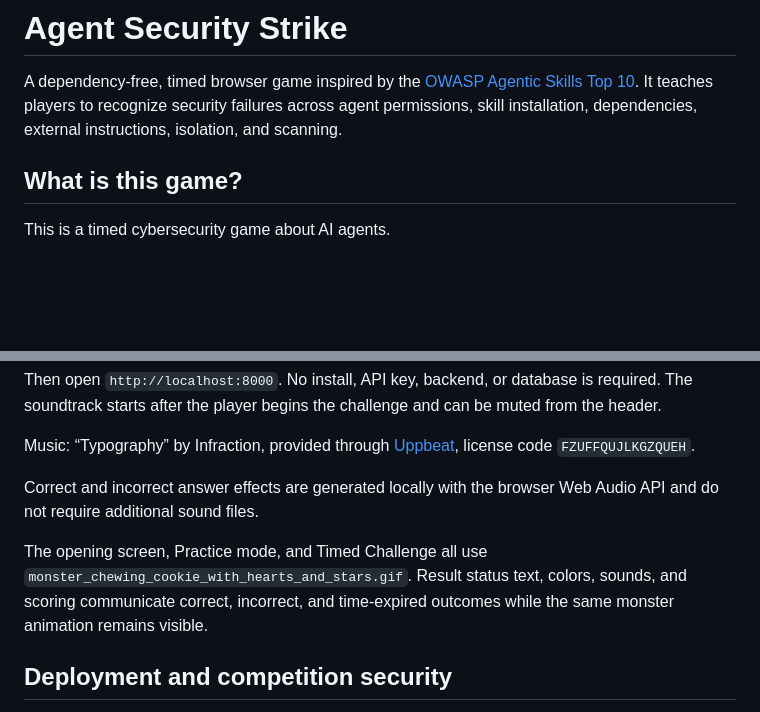
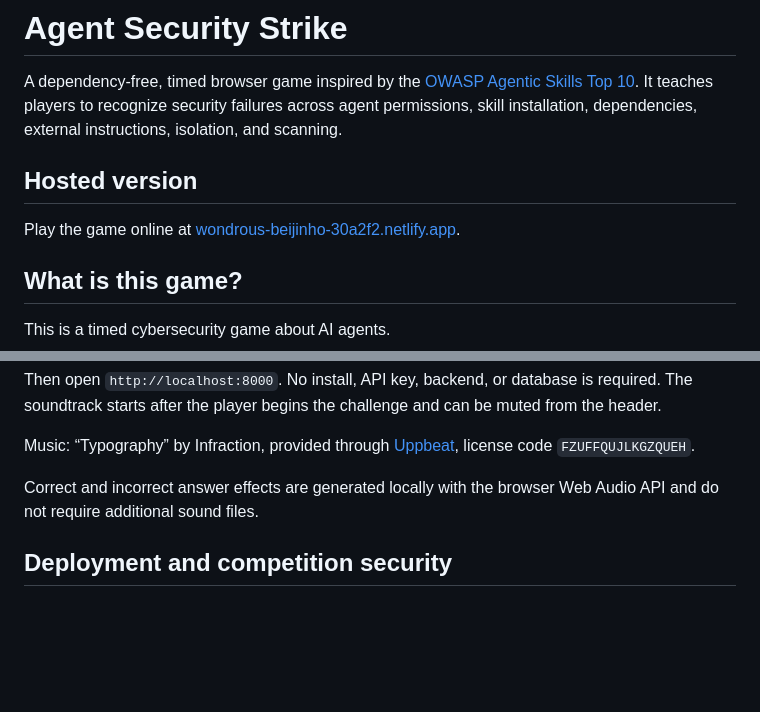
Before and after one commit to TessaAnselm/agent-security-strike, a Markdown page: README.md, 2 parts joined by grey strips. Drawn GitHub-style; blank space fills up the shorter version.

Commit message:
added hosted information

```diff
--- a/README.md
+++ b/README.md
@@ -1,6 +1,10 @@
 # Agent Security Strike
 
 A dependency-free, timed browser game inspired by the [OWASP Agentic Skills Top 10](https://owasp.org/www-project-agentic-skills-top-10/). It teaches players to recognize security failures across agent permissions, skill installation, dependencies, external instructions, isolation, and scanning.
+
+## Hosted version
+
+Play the game online at [wondrous-beijinho-30a2f2.netlify.app](https://wondrous-beijinho-30a2f2.netlify.app/).
 
 ## What is this game?
 
@@ -37,8 +41,6 @@ Then open `http://localhost:8000`. No install, API key, backend, or database is
 Music: “Typography” by Infraction, provided through [Uppbeat](https://uppbeat.io/t/infraction/typography), license code `FZUFFQUJLKGZQUEH`.
 
 Correct and incorrect answer effects are generated locally with the browser Web Audio API and do not require additional sound files.
-
-The opening screen, Practice mode, and Timed Challenge all use `monster_chewing_cookie_with_hearts_and_stars.gif`. Result status text, colors, sounds, and scoring communicate correct, incorrect, and time-expired outcomes while the same monster animation remains visible.
 
 ## Deployment and competition security
 
```
